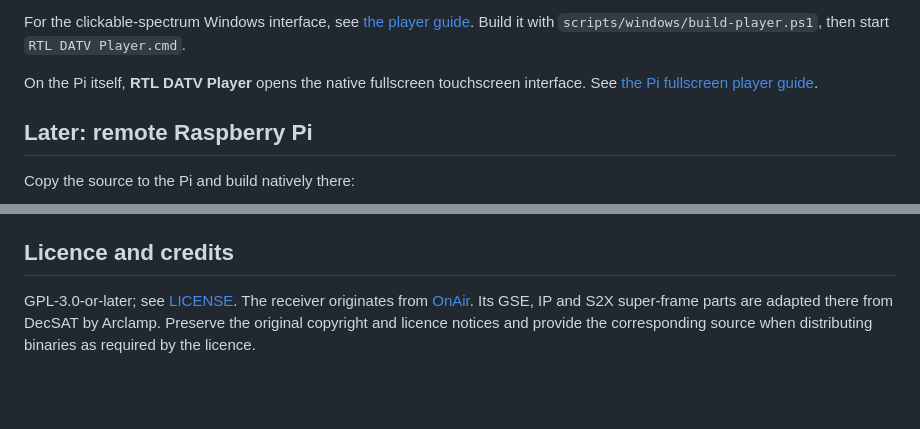
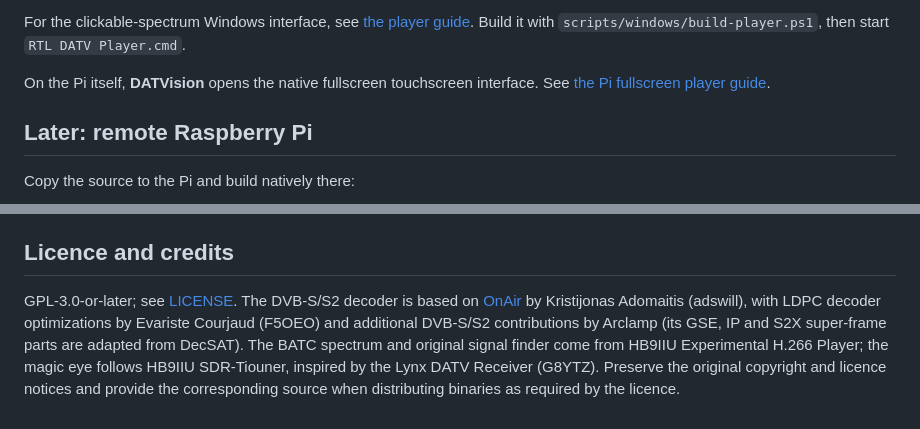
Before and after one commit to HB9IIU/DATVision, a Markdown page: README.md, 2 parts joined by grey strips. Rendered like a GitHub page; blank space fills up the shorter version.

```diff
--- a/README.md
+++ b/README.md
@@ -31,7 +31,7 @@ validation notes for results and remaining hardware tests.
 For the clickable-spectrum Windows interface, see [the player guide](docs/PLAYER.md).
 Build it with `scripts/windows/build-player.ps1`, then start `RTL DATV Player.cmd`.
 
-On the Pi itself, **RTL DATV Player** opens the native fullscreen touchscreen
+On the Pi itself, **DATVision** opens the native fullscreen touchscreen
 interface. See [the Pi fullscreen player guide](docs/PI_FULLSCREEN_PLAYER.md).
 
 ## Later: remote Raspberry Pi
@@ -58,8 +58,12 @@ is used on Windows and Linux. Build products belong under `build/`.
 
 ## Licence and credits
 
-GPL-3.0-or-later; see [LICENSE](LICENSE). The receiver originates from
-[OnAir](https://github.com/adswill/OnAir). Its GSE, IP and S2X super-frame parts
-are adapted there from DecSAT by Arclamp. Preserve the original copyright and
+GPL-3.0-or-later; see [LICENSE](LICENSE). The DVB-S/S2 decoder is based on
+[OnAir](https://github.com/adswill/OnAir) by Kristijonas Adomaitis (adswill), with
+LDPC decoder optimizations by Evariste Courjaud (F5OEO) and additional DVB-S/S2
+contributions by Arclamp (its GSE, IP and S2X super-frame parts are adapted from
+DecSAT). The BATC spectrum and original signal finder come from HB9IIU
+Experimental H.266 Player; the magic eye follows HB9IIU SDR-Tiouner, inspired by
+the Lynx DATV Receiver (G8YTZ). Preserve the original copyright and
 licence notices and provide the corresponding source when distributing binaries
 as required by the licence.
```
Also changed, not shown: assets/branding/README.md (added, +15 -0 lines), docs/PI_FULLSCREEN_PLAYER.md (+1 -1 lines), assets/branding/datvision-github.png (added), assets/branding/datvision-icon.png (added), assets/branding/datvision-wordmark.png (added), 8 other files.
